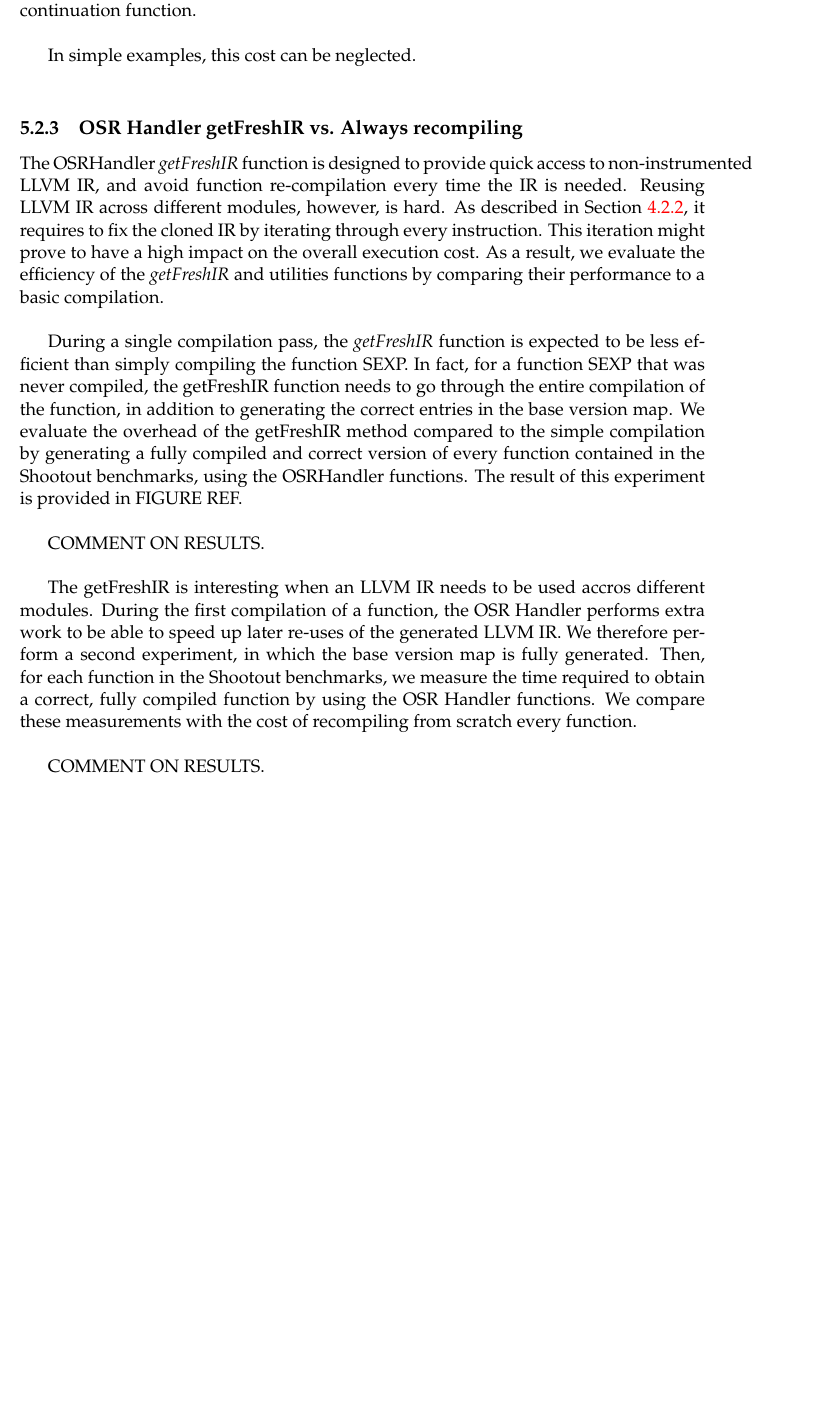
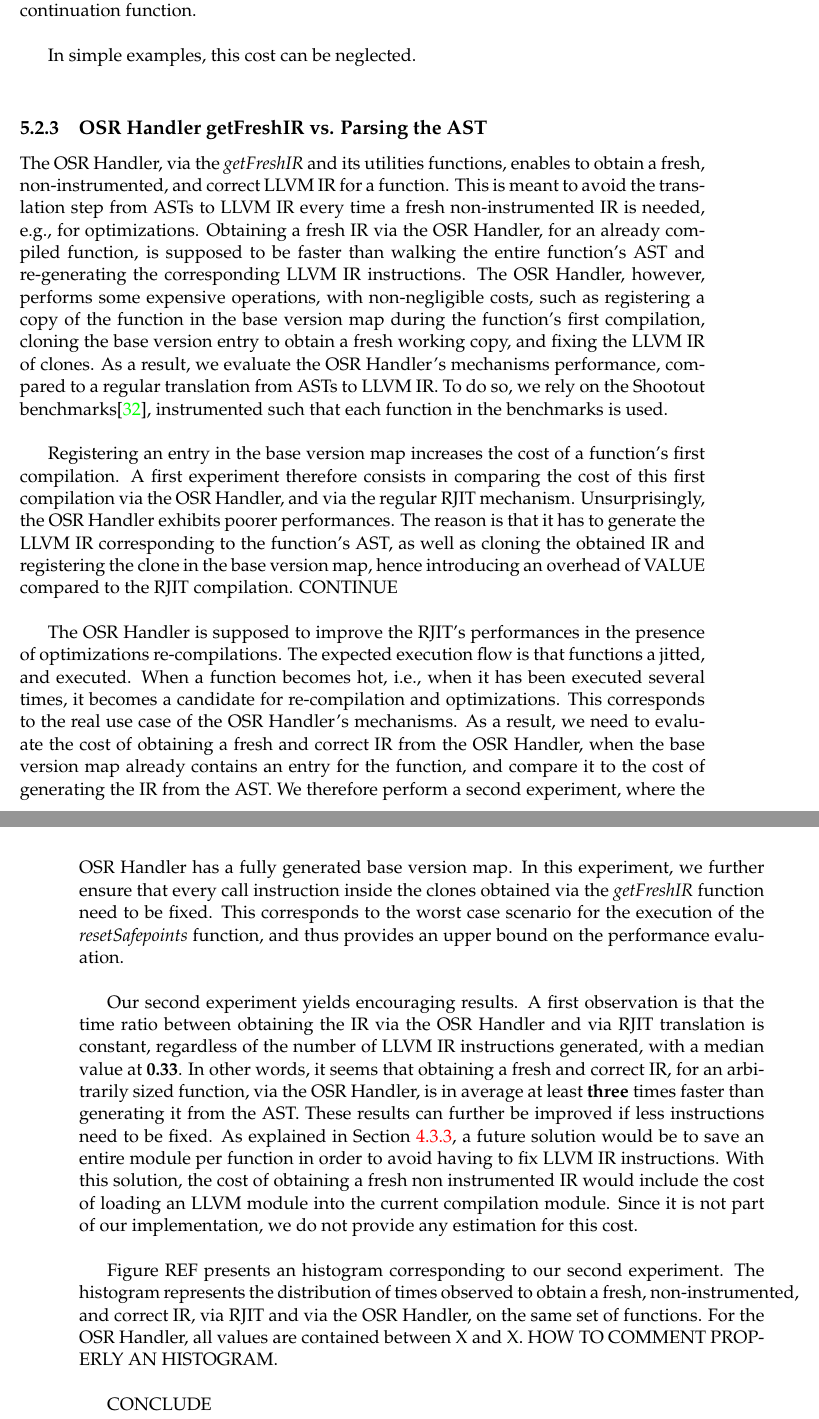
Before and after one commit to aghosn/master-thesis, a LaTeX thesis (MasterThesis/main.tex, which reads MasterThesis/Chapters/Chapter5.tex): part of page 82 of 89 before the commit and two parts of pages 82 and 83 of 91 after it, the two joined at a grey line, cut so that both start at the same text, the shorter picture padded with empty space. The pictures show the PDF file MasterThesis/main.pdf that the author committed with the source.

Commit message:
CHapter 5
Starting to put results

```diff
--- a/MasterThesis/Chapters/Chapter5.tex
+++ b/MasterThesis/Chapters/Chapter5.tex
@@ -67,7 +67,7 @@ Not relying on a profiler and blindly inlining function calls, whenever it is po
 %IR fresh + AOT behavior
 %TODO ENVIRONMENT !!!!!!!!
 An OSR-based speculative inliner for RJIT needs to be implemented at the LLVM IR level.
-This requires to be able to identify function calls inside the LLVM IR, extract the callee's SEXP from the environment, and perform the appropriated transformations on the IR.
+This requires to identify function calls inside the LLVM IR, extract the callee's SEXP from the environment, and perform the appropriate transformations on the IR.
 While relatively simple conceptually, implementing such a mechanism presents several challenges in RJIT.\\
 
 An R function call corresponds to several instructions in the RJIT LLVM IR.
@@ -162,7 +162,7 @@ Then, for each different callee, the OSR inliner proceeds as follows:
             \item Insert instructions to create a new environment that contains the correct arguments to values mappings, before the ic stub.\label{step:newrho}
             \item Replace all accesses to the environment, i.e., rho argument, in the callee's body by the newly created environment.
             \item Move the callee's body inside the outer function, after the instruction of step \ref{step:newrho}.
-            \item Replace all return instructions by forwarding the return value to a $\phi$-node inserted after the callee's body.\label{step:phinode}
+            \item Replace all the callee's return instructions by forwarding the return value to a $\phi$-node inserted after the callee's body.\label{step:phinode}
             \item Remove the ic stub.
             \item Replace the ic stub in the transitive mapping between the toInstrument and the outer function by a mapping between the toInstrument corresponding ic stub and the $\phi$-node created in step \ref{step:phinode}.\label{step:updatemap}
             \item Call the insertOSRExit with the outer function as the from function, the toInstrument as the continuation function, instructions that compare the result of the \textit{getFunction} call with the hard coded address of the callee's closure as the OSR condition, and the \textit{constant} call as the transition point, i.e., the instruction that was directly above the ic stub in the original outer function.
@@ -209,30 +209,61 @@ The cost of an OSR exit corresponds to the cost of the OSR condition, and the fu
 
 In simple examples, this cost can be neglected.\\
 
-\subsection{OSR Handler getFreshIR vs. Always recompiling}
-%Intro
+\subsection{OSR Handler getFreshIR vs. Parsing the AST}
+%Role of the OSR Handler getFreshIR
+    %Avoid translation step from AST to LLVM IR every time a fresh IR needs to be otbained
+    %Supposed to be faster than walking the AST and generating the llvm ir instructions.
+    %Still has some expensive cost, i.e., registering a copy during first compilation, cloning to get a working copy, fixing the IR.
+    %Hence need to evaluate its performances.
+    %Rely on shootout benchmarks, instrumented such that each function (i.e., 172 functions) is used.
 
-%One execution is more expensive, so need to test fully generated.
-%Overhead
-%Fully generated
-The OSRHandler \textit{getFreshIR} function is designed to provide quick access to non-instrumented LLVM IR, and avoid function re-compilation every time the IR is needed.
-Reusing LLVM IR across different modules, however, is hard.
-As described in Section \ref{section:reducecompilations}, it requires to fix the cloned IR by iterating through every instruction.
-This iteration might prove to have a high impact on the overall execution cost.
-As a result, we evaluate the efficiency of the \textit{getFreshIR} and utilities functions by comparing their performance to a basic compilation.\\
+%Overall execution
+    %Cost of the registering the working copy
+        %Less than half of the cost of generating  the IR.
+        %Not significant compared to the jitAll cost, i.e., final step to generate the native code.
 
-During a single compilation pass, the \textit{getFreshIR} function is expected to be less efficient than simply compiling the function SEXP.
-In fact, for a function SEXP that was never compiled, the getFreshIR function needs to go through the entire compilation of the function, in addition to generating the correct entries in the base version map.
-We evaluate the overhead of the getFreshIR method compared to the simple compilation by generating a fully compiled and correct version of every function contained in the Shootout benchmarks, using the OSRHandler functions.
-The result of this experiment is provided in FIGURE REF.\\
+%Case when the OSR Handler contains a clone for each function.
+    %That is the true use case, i.e., functions are jitted, executed. Hot functions are then promoted for optimizations.
+    %Compare time required to parse AST and generate the LLVM IR, and the the time required to get a Fresh and correct IR via the OSR Handler.
+    %Benchmarks are instrumented to have all possible instructions invalidated in the clone, i.e., worst case.
+%Results show that the ratio between getting the working copy and the "translation" is constant, does not vary with the number of instructions in the IR, and is arround 0.33, i.e., it is 3 times faster to get the IR via the OSR Handler than to generate it by reparsing the AST.
+%Provide an histogram that represents the frequency of the observed costs for obtaining the IR using both techniques.
+%See that with the OSR handler, the costs are concentrated between lalalala.
 
-COMMENT ON RESULTS.\\
+The OSR Handler, via the \textit{getFreshIR} and its utilities functions, enables to obtain a fresh, non-instrumented, and correct LLVM IR for a function.
+This is meant to avoid the translation step from ASTs to LLVM IR every time a fresh non-instrumented IR is needed, e.g., for optimizations.
+Obtaining a fresh IR via the OSR Handler, for an already compiled function, is supposed to be faster than walking the entire function's AST and re-generating the corresponding LLVM IR instructions.
+The OSR Handler, however, performs some expensive operations, with non-negligible costs, such as registering a copy of the function in the base version map during the function's first compilation, cloning the base version entry to obtain a fresh working copy, and fixing the LLVM IR of clones.
+As a result, we evaluate the OSR Handler's mechanisms performance, compared to a regular translation from ASTs to LLVM IR.
+To do so, we rely on the Shootout benchmarks\cite{Shootout}, instrumented such that each function in the benchmarks is used.\\
 
-The getFreshIR is interesting when an LLVM IR needs to be used accros different modules.
-During the first compilation of a function, the OSR Handler performs extra work to be able to speed up later re-uses of the generated LLVM IR.
-We therefore perform a second experiment, in which the base version map is fully generated.
-Then, for each function in the Shootout benchmarks, we measure the time required to obtain a correct, fully compiled function by using the OSR Handler functions.
-We compare these measurements with the cost of recompiling from scratch every function.\\
+Registering an entry in the base version map increases the cost of a function's first compilation.
+A first experiment therefore consists in comparing the cost of this first compilation via the OSR Handler, and via the regular RJIT mechanism.
+Unsurprisingly, the OSR Handler exhibits poorer performances.
+The reason is that it has to generate the LLVM IR corresponding to the function's AST, as well as cloning the obtained IR and registering the clone in the base version map, hence introducing an overhead of VALUE compared to the RJIT compilation.
+CONTINUE\\
 
 
-COMMENT ON RESULTS.\\
+The OSR Handler is supposed to improve the RJIT's performances in the presence of optimizations re-compilations.
+The expected execution flow is that functions a jitted, and executed.
+When a function becomes hot, i.e., when it has been executed several times, it becomes a candidate for re-compilation and optimizations.
+This corresponds to the real use case of the OSR Handler's mechanisms.
+As a result, we need to evaluate the cost of obtaining a fresh and correct IR from the OSR Handler, when the base version map already contains an entry for the function, and compare it to the cost of generating the IR from the AST.
+We therefore perform a second experiment, where the OSR Handler has a fully generated base version map.
+In this experiment, we further ensure that every call instruction inside the clones obtained via the \textit{getFreshIR} function need to be fixed.
+This corresponds to the worst case scenario for the execution of the \textit{resetSafepoints} function, and thus provides an upper bound on the performance evaluation.\\
+
+Our second experiment yields encouraging results.
+A first observation is that the time ratio between obtaining the IR via the OSR Handler and via RJIT translation is constant, regardless of the number of LLVM IR instructions generated, with a median value at \textbf{0.33}.
+In other words, it seems that obtaining a fresh and correct IR, for an arbitrarily sized function, via the OSR Handler, is in average at least \textbf{three} times faster than generating it from the AST.
+These results can further be improved if less instructions need to be fixed.
+As explained in Section \ref{section:cleanerIR}, a future solution would be to save an entire module per function in order to avoid having to fix LLVM IR instructions.
+With this solution, the cost of obtaining a fresh non instrumented IR would include the cost of loading an LLVM module into the current compilation module.
+Since it is not part of our implementation, we do not provide any estimation for this cost.\\
+
+Figure REF presents an histogram corresponding to our second experiment.
+The histogram represents the distribution of times observed to obtain a fresh, non-instrumented, and correct IR, via RJIT and via the OSR Handler, on the same set of functions.
+For the OSR Handler, all values are contained between X and X.
+HOW TO COMMENT PROPERLY AN HISTOGRAM.\\
+
+CONCLUDE\\
```
Also changed, not shown: MasterThesis/Chapters/Chapter4new.tex (+3 -1 lines), MasterThesis/main.pdf, MasterThesis/Chapters/Chapter5.tex (24 more changed lines), 6 other files.
